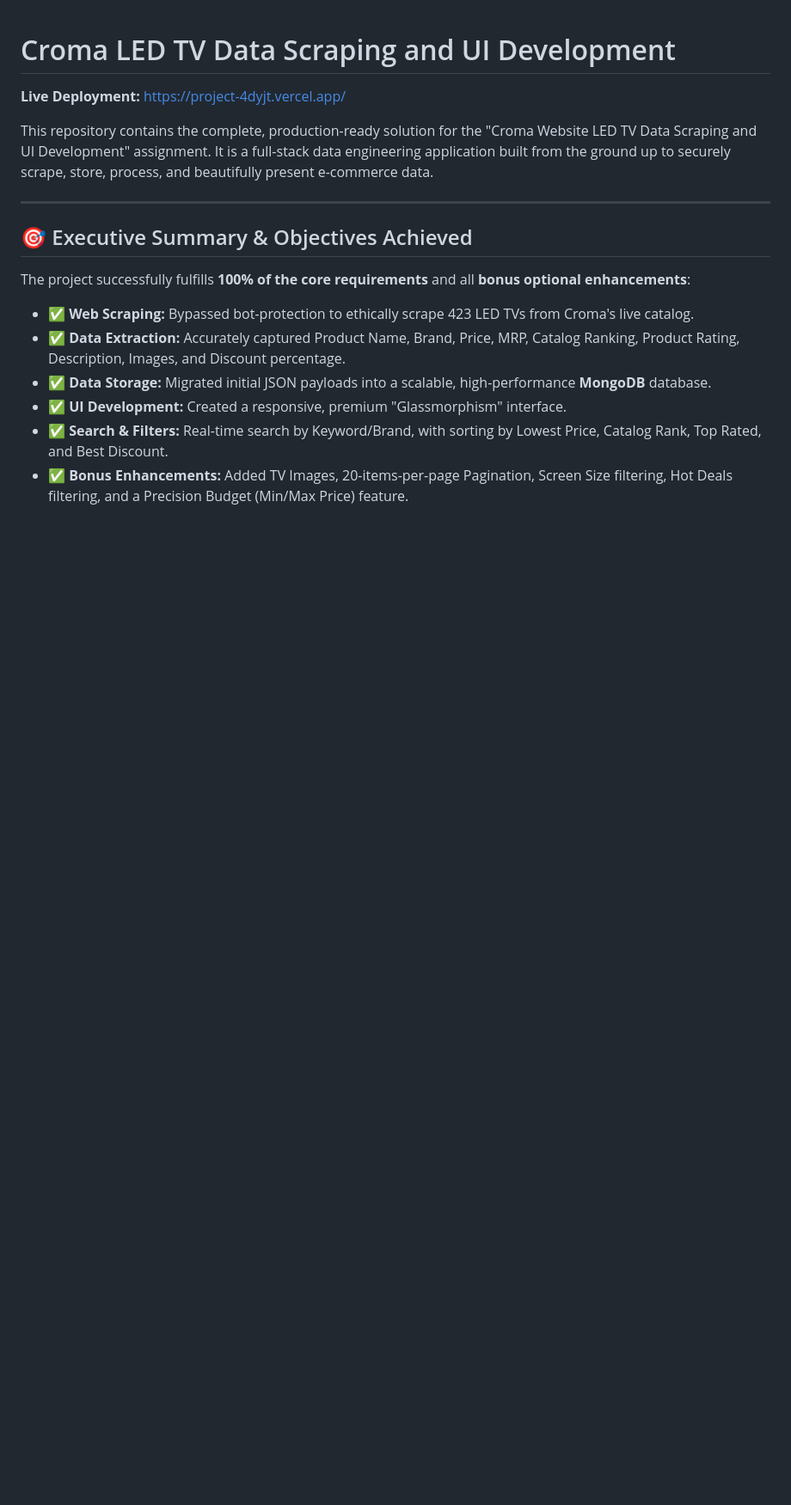
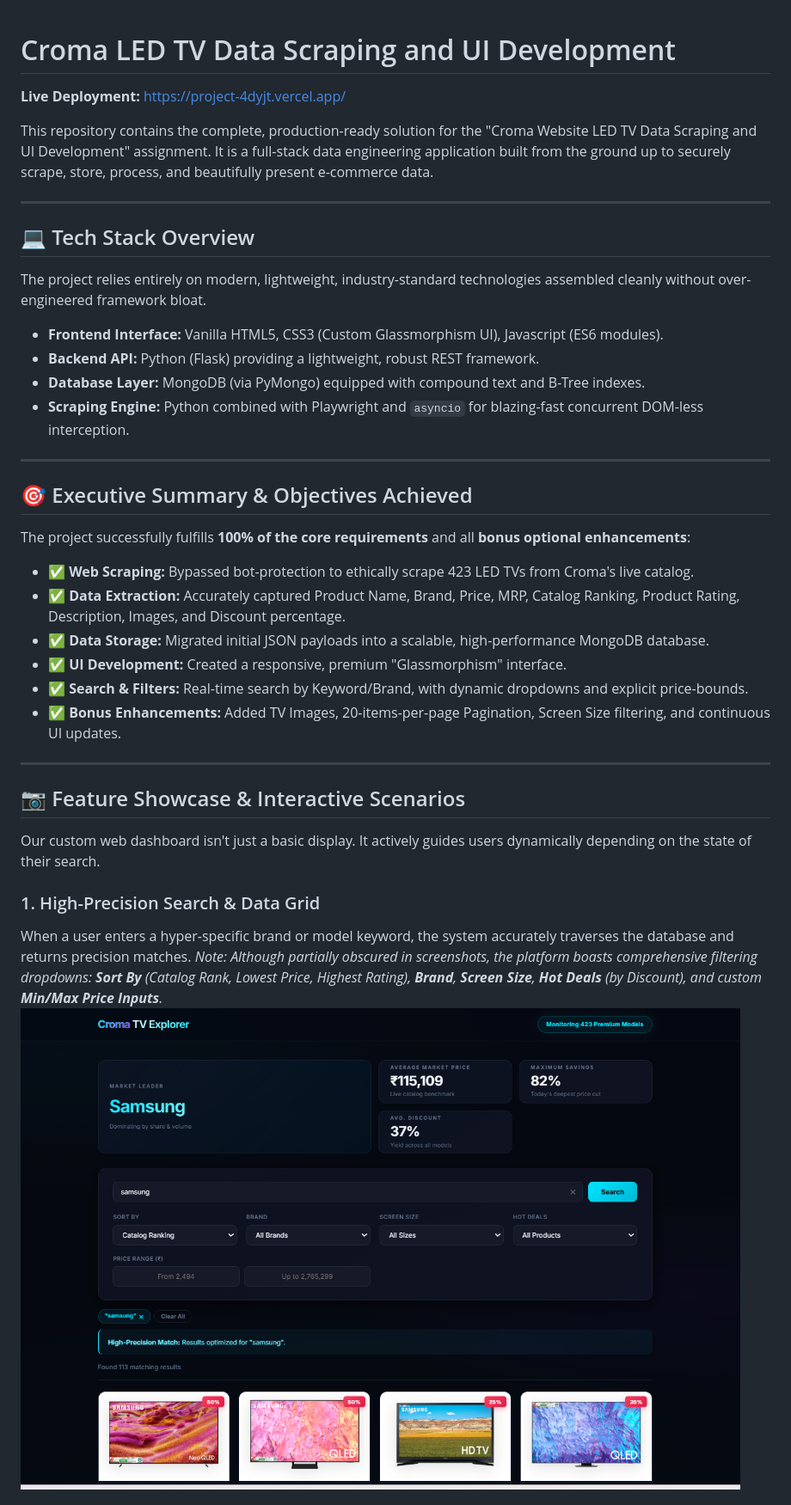
Before and after one commit to Pawan22104168/Croma-Website-LED-TV-Data-Scraping-and-UI-Development, a Markdown page: README.md, the part around one of its changes. Shown at 86% size. GitHub-like rendering; blank space fills up the shorter version.

Commit message:
Refine screenshot explanations, detail all filters, and format tech stack clearly

```diff
--- a/README.md
+++ b/README.md
@@ -3,6 +3,17 @@
 **Live Deployment:** [https://project-4dyjt.vercel.app/](https://project-4dyjt.vercel.app/)
 
 This repository contains the complete, production-ready solution for the "Croma Website LED TV Data Scraping and UI Development" assignment. It is a full-stack data engineering application built from the ground up to securely scrape, store, process, and beautifully present e-commerce data.
+
+---
+
+## 💻 Tech Stack Overview
+
+The project relies entirely on modern, lightweight, industry-standard technologies assembled cleanly without over-engineered framework bloat.
+
+- **Frontend Interface:** Vanilla HTML5, CSS3 (Custom Glassmorphism UI), Javascript (ES6 modules).
+- **Backend API:** Python (Flask) providing a lightweight, robust REST framework.
+- **Database Layer:** MongoDB (via PyMongo) equipped with compound text and B-Tree indexes.
+- **Scraping Engine:** Python combined with Playwright and `asyncio` for blazing-fast concurrent DOM-less interception.
 
 ---
 
@@ -12,7 +23,19 @@ The project successfully fulfills **100% of the core requirements** and all **bo
 
 - ✅ **Web Scraping:** Bypassed bot-protection to ethically scrape 423 LED TVs from Croma's live catalog.
 - ✅ **Data Extraction:** Accurately captured Product Name, Brand, Price, MRP, Catalog Ranking, Product Rating, Description, Images, and Discount percentage.
-- ✅ **Data Storage:** Migrated initial JSON payloads into a scalable, high-performance **MongoDB** database.
+- ✅ **Data Storage:** Migrated initial JSON payloads into a scalable, high-performance MongoDB database.
 - ✅ **UI Development:** Created a responsive, premium "Glassmorphism" interface.
-- ✅ **Search & Filters:** Real-time search by Keyword/Brand, with sorting by Lowest Price, Catalog Rank, Top Rated, and Best Discount.
-- ✅ **Bonus Enhancements:** Added TV Images, 20-items-per-page Pagination, Screen Size filtering, Hot Deals filtering, and a Precision Budget (Min/Max Price) feature.
+- ✅ **Search & Filters:** Real-time search by Keyword/Brand, with dynamic dropdowns and explicit price-bounds.
+- ✅ **Bonus Enhancements:** Added TV Images, 20-items-per-page Pagination, Screen Size filtering, and continuous UI updates.
+
+---
+
+## 📷 Feature Showcase & Interactive Scenarios
+
+Our custom web dashboard isn't just a basic display. It actively guides users dynamically depending on the state of their search.
+
+### 1. High-Precision Search & Data Grid
+When a user enters a hyper-specific brand or model keyword, the system accurately traverses the database and returns precision matches.
+*Note: Although partially obscured in screenshots, the platform boasts comprehensive filtering dropdowns: **Sort By** (Catalog Rank, Lowest Price, Highest Rating), **Brand**, **Screen Size**, **Hot Deals** (by Discount), and custom **Min/Max Price Inputs**.*
+![Exact Match Found](screenshots/exact_mdoel_found_rsult.png)
+
```
Also changed, not shown: other parts of README.md (+7 -12 lines).
